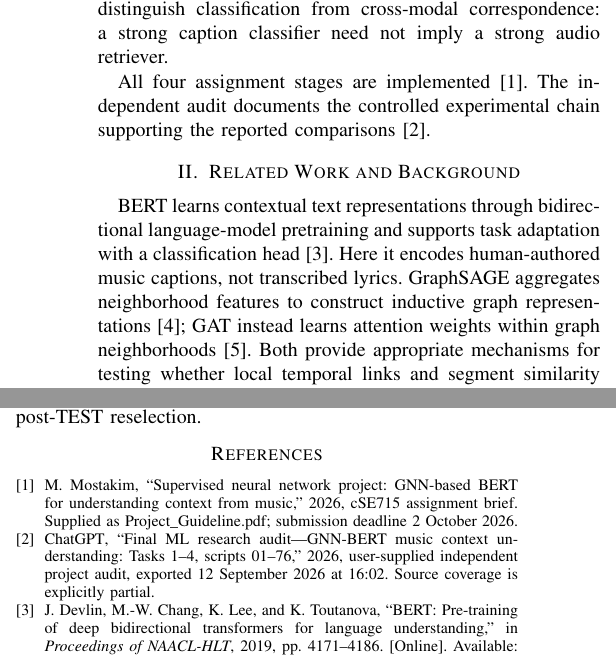
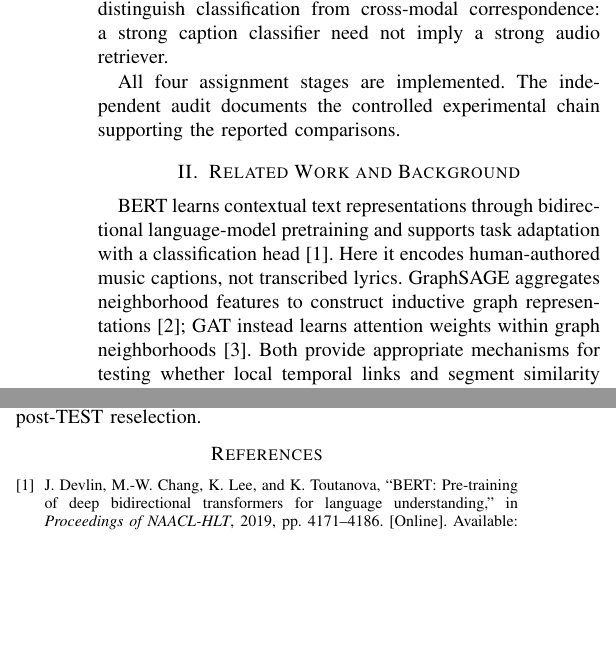
Before and after one commit to Asiful-0160/GNN-Based-BERT-for-Understanding-Context-from-Music, a LaTeX paper (report/main.tex, which reads report/references.bib): two parts of the columns of pages 2 and 7 of 9, joined at a grey line, cut so that both start at the same text, the shorter picture padded with empty space. Compiled offline with pdfLaTeX.

Commit message:
fixed references

```diff
--- a/report/main.tex
+++ b/report/main.tex
@@ -40,7 +40,7 @@ Musical context includes instrumentation, tempo, mood, and production quality. W
 
 The resulting experiment addresses three questions. First, how predictive are caption, spectrogram, and segment-graph representations for the same 20 labels? Second, does supervised graph--text fusion improve upon BERT alone? Third, can contrastive training align audio and captions sufficiently to support retrieval and label-prototype readout? These questions distinguish classification from cross-modal correspondence: a strong caption classifier need not imply a strong audio retriever.
 
-All four assignment stages are implemented~\cite{guideline}. The independent audit documents the controlled experimental chain supporting the reported comparisons~\cite{audit}.
+All four assignment stages are implemented. The independent audit documents the controlled experimental chain supporting the reported comparisons.
 
 \section{Related Work and Background}\label{sec:background}
 BERT learns contextual text representations through bidirectional language-model pretraining and supports task adaptation with a classification head~\cite{bert}. Here it encodes human-authored music captions, not transcribed lyrics. GraphSAGE aggregates neighborhood features to construct inductive graph representations~\cite{sage}; GAT instead learns attention weights within graph neighborhoods~\cite{gat}. Both provide appropriate mechanisms for testing whether local temporal links and segment similarity help summarize music clips. Learned attention weights, however, are not automatically explanations of musical structure.
--- a/report/references.bib
+++ b/report/references.bib
@@ -30,9 +30,3 @@
 @misc{musiclm,
  author={Agostinelli, Andrea and others}, title={{MusicLM}: Generating Music From Text},
  year={2023}, howpublished={arXiv:2301.11325}, url={https://arxiv.org/abs/2301.11325}}
-@misc{guideline,
- author={Mostakim, Moin}, title={Supervised Neural Network Project: {GNN}-Based {BERT} for Understanding Context from Music},
- year={2026}, note={CSE715 assignment brief. Supplied as Project\_Guideline.pdf; submission deadline 2 October 2026}}
-@misc{audit,
- author={{ChatGPT}}, title={Final {ML} Research Audit---{GNN-BERT} Music Context Understanding: Tasks 1--4, Scripts 01--76},
- year={2026}, note={User-supplied independent project audit, exported 12 September 2026 at 16:02. Source coverage is explicitly partial}}
```
Also changed, not shown: report/final_report.pdf, report/main.bbl, report/main.pdf, report/main.tex (2 more changed lines), 6 other files.
